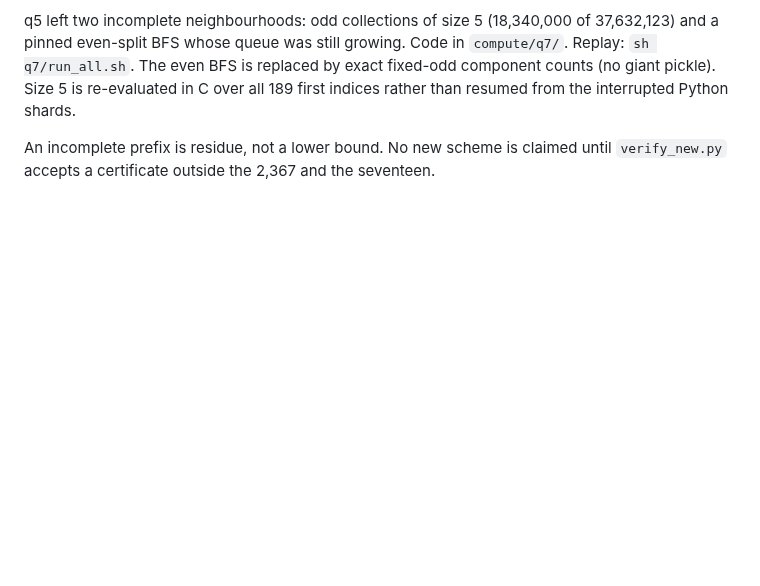
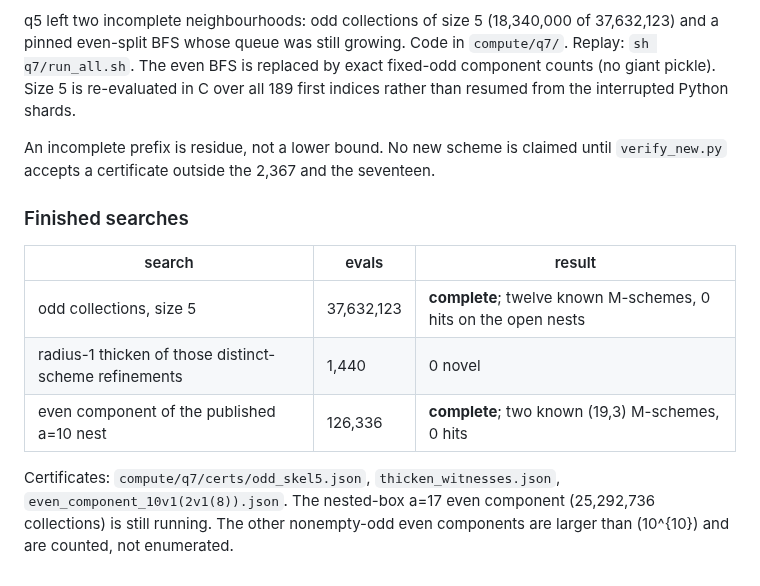
Before and after one commit to wustep/maths, a Markdown page: problems/hilbert16-degree-8/ATTACK.md, the part around the change. Drawn GitHub-style; blank space fills up the shorter version.

Commit message:
Hilbert 16(a) q7: record finished odd size 5 in ATTACK.md

```diff
--- a/problems/hilbert16-degree-8/ATTACK.md
+++ b/problems/hilbert16-degree-8/ATTACK.md
@@ -1111,3 +1111,18 @@ indices rather than resumed from the interrupted Python shards.
 An incomplete prefix is residue, not a lower bound. No new scheme
 is claimed until `verify_new.py` accepts a certificate outside the
 2,367 and the seventeen.
+
+### Finished searches
+
+| search | evals | result |
+| --- | --- | --- |
+| odd collections, size 5 | 37,632,123 | **complete**; twelve known M-schemes, 0 hits on the open nests |
+| radius-1 thicken of those distinct-scheme refinements | 1,440 | 0 novel |
+| even component of the published a=10 nest | 126,336 | **complete**; two known (19,3) M-schemes, 0 hits |
+
+Certificates: `compute/q7/certs/odd_skel5.json`,
+`thicken_witnesses.json`,
+`even_component_10v1(2v1(8)).json`.
+The nested-box a=17 even component (25,292,736 collections) is
+still running. The other nonempty-odd even components are larger
+than \(10^{10}\) and are counted, not enumerated.
```
